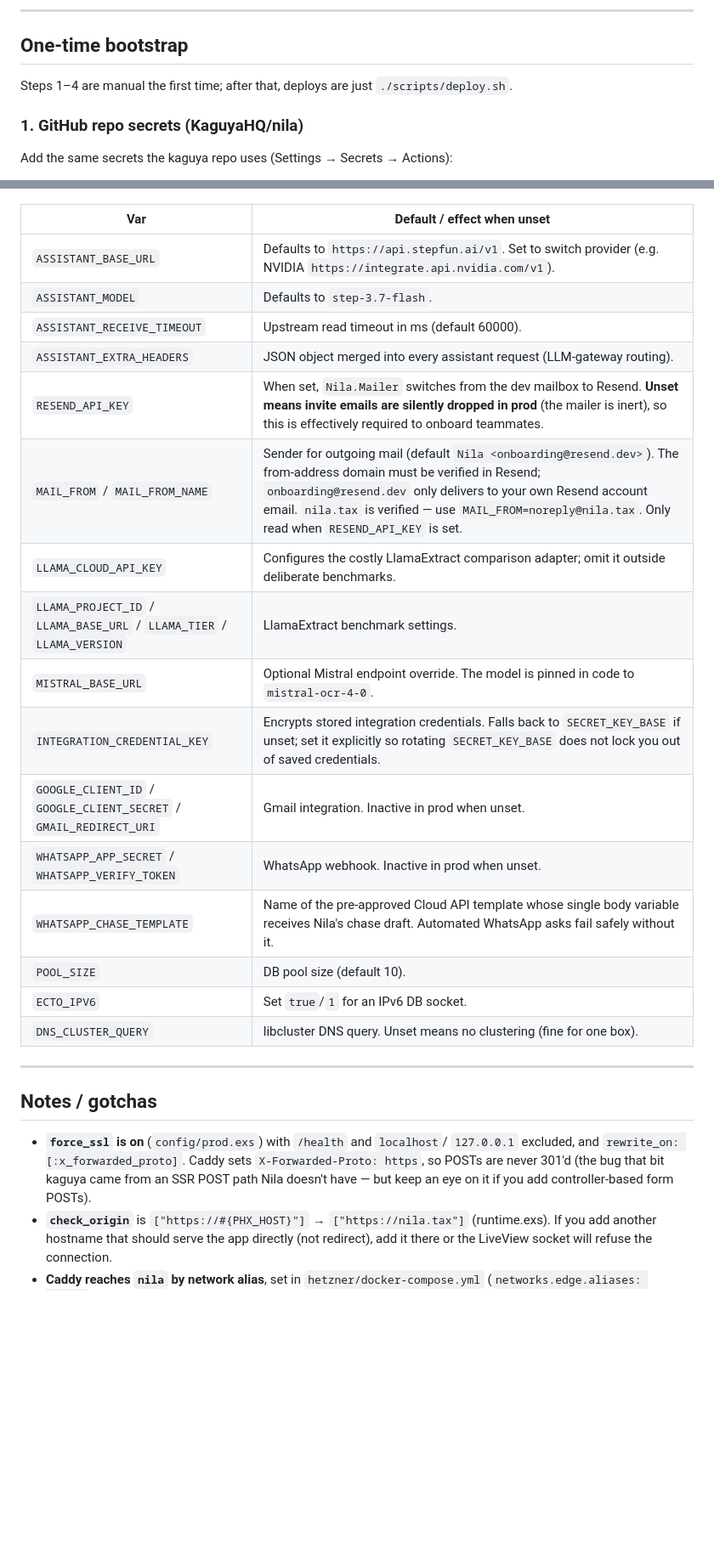
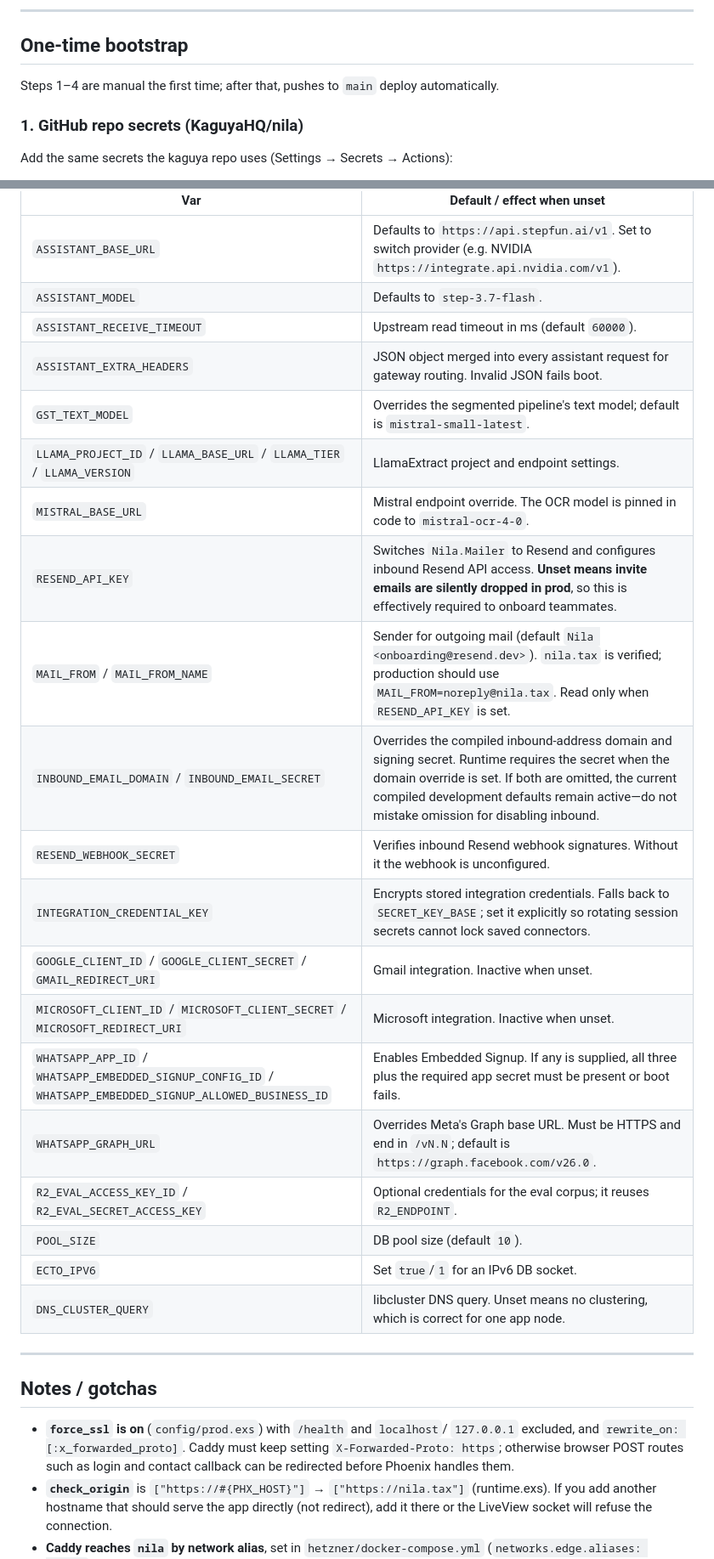
Before and after one commit to KaguyaHQ/nila, a Markdown page: hetzner/README.md, 2 parts joined by grey strips. Shown at 85% size. Rendered like a GitHub page; blank space fills up the shorter version.

Commit message:
docs(deploy): reconcile README with production

```diff
--- a/hetzner/README.md
+++ b/hetzner/README.md
@@ -36,8 +36,8 @@ supplied explicitly.
 
 ## One-time bootstrap
 
-Steps 1–4 are manual the first time; after that, deploys are just
-`./scripts/deploy.sh`.
+Steps 1–4 are manual the first time; after that, pushes to `main` deploy
+automatically.
 
 ### 1. GitHub repo secrets (KaguyaHQ/nila)
 
@@ -220,30 +242,33 @@ Absent means the feature is off or a default applies:
 | --- | --- |
 | `ASSISTANT_BASE_URL` | Defaults to `https://api.stepfun.ai/v1`. Set to switch provider (e.g. NVIDIA `https://integrate.api.nvidia.com/v1`). |
 | `ASSISTANT_MODEL` | Defaults to `step-3.7-flash`. |
-| `ASSISTANT_RECEIVE_TIMEOUT` | Upstream read timeout in ms (default 60000). |
-| `ASSISTANT_EXTRA_HEADERS` | JSON object merged into every assistant request (LLM-gateway routing). |
-| `RESEND_API_KEY` | When set, `Nila.Mailer` switches from the dev mailbox to Resend. **Unset means invite emails are silently dropped in prod** (the mailer is inert), so this is effectively required to onboard teammates. |
-| `MAIL_FROM` / `MAIL_FROM_NAME` | Sender for outgoing mail (default `Nila <onboarding@resend.dev>`). The from-address domain must be verified in Resend; `onboarding@resend.dev` only delivers to your own Resend account email. `nila.tax` is verified — use `MAIL_FROM=noreply@nila.tax`. Only read when `RESEND_API_KEY` is set. |
-| `LLAMA_CLOUD_API_KEY` | Configures the costly LlamaExtract comparison adapter; omit it outside deliberate benchmarks. |
-| `LLAMA_PROJECT_ID` / `LLAMA_BASE_URL` / `LLAMA_TIER` / `LLAMA_VERSION` | LlamaExtract benchmark settings. |
-| `MISTRAL_BASE_URL` | Optional Mistral endpoint override. The model is pinned in code to `mistral-ocr-4-0`. |
-| `INTEGRATION_CREDENTIAL_KEY` | Encrypts stored integration credentials. Falls back to `SECRET_KEY_BASE` if unset; set it explicitly so rotating `SECRET_KEY_BASE` does not lock you out of saved credentials. |
-| `GOOGLE_CLIENT_ID` / `GOOGLE_CLIENT_SECRET` / `GMAIL_REDIRECT_URI` | Gmail integration. Inactive in prod when unset. |
-| `WHATSAPP_APP_SECRET` / `WHATSAPP_VERIFY_TOKEN` | WhatsApp webhook. Inactive in prod when unset. |
-| `WHATSAPP_CHASE_TEMPLATE` | Name of the pre-approved Cloud API template whose single body variable receives Nila's chase draft. Automated WhatsApp asks fail safely without it. |
-| `POOL_SIZE` | DB pool size (default 10). |
+| `ASSISTANT_RECEIVE_TIMEOUT` | Upstream read timeout in ms (default `60000`). |
+| `ASSISTANT_EXTRA_HEADERS` | JSON object merged into every assistant request for gateway routing. Invalid JSON fails boot. |
+| `GST_TEXT_MODEL` | Overrides the segmented pipeline's text model; default is `mistral-small-latest`. |
+| `LLAMA_PROJECT_ID` / `LLAMA_BASE_URL` / `LLAMA_TIER` / `LLAMA_VERSION` | LlamaExtract project and endpoint settings. |
+| `MISTRAL_BASE_URL` | Mistral endpoint override. The OCR model is pinned in code to `mistral-ocr-4-0`. |
+| `RESEND_API_KEY` | Switches `Nila.Mailer` to Resend and configures inbound Resend API access. **Unset means invite emails are silently dropped in prod**, so this is effectively required to onboard teammates. |
+| `MAIL_FROM` / `MAIL_FROM_NAME` | Sender for outgoing mail (default `Nila <onboarding@resend.dev>`). `nila.tax` is verified; production should use `MAIL_FROM=noreply@nila.tax`. Read only when `RESEND_API_KEY` is set. |
+| `INBOUND_EMAIL_DOMAIN` / `INBOUND_EMAIL_SECRET` | Overrides the compiled inbound-address domain and signing secret. Runtime requires the secret when the domain override is set. If both are omitted, the current compiled development defaults remain active—do not mistake omission for disabling inbound. |
+| `RESEND_WEBHOOK_SECRET` | Verifies inbound Resend webhook signatures. Without it the webhook is unconfigured. |
+| `INTEGRATION_CREDENTIAL_KEY` | Encrypts stored integration credentials. Falls back to `SECRET_KEY_BASE`; set it explicitly so rotating session secrets cannot lock saved connectors. |
+| `GOOGLE_CLIENT_ID` / `GOOGLE_CLIENT_SECRET` / `GMAIL_REDIRECT_URI` | Gmail integration. Inactive when unset. |
+| `MICROSOFT_CLIENT_ID` / `MICROSOFT_CLIENT_SECRET` / `MICROSOFT_REDIRECT_URI` | Microsoft integration. Inactive when unset. |
+| `WHATSAPP_APP_ID` / `WHATSAPP_EMBEDDED_SIGNUP_CONFIG_ID` / `WHATSAPP_EMBEDDED_SIGNUP_ALLOWED_BUSINESS_ID` | Enables Embedded Signup. If any is supplied, all three plus the required app secret must be present or boot fails. |
+| `WHATSAPP_GRAPH_URL` | Overrides Meta's Graph base URL. Must be HTTPS and end in `/vN.N`; default is `https://graph.facebook.com/v26.0`. |
+| `R2_EVAL_ACCESS_KEY_ID` / `R2_EVAL_SECRET_ACCESS_KEY` | Optional credentials for the eval corpus; it reuses `R2_ENDPOINT`. |
+| `POOL_SIZE` | DB pool size (default `10`). |
 | `ECTO_IPV6` | Set `true`/`1` for an IPv6 DB socket. |
-| `DNS_CLUSTER_QUERY` | libcluster DNS query. Unset means no clustering (fine for one box). |
+| `DNS_CLUSTER_QUERY` | libcluster DNS query. Unset means no clustering, which is correct for one app node. |
 
 ---
 
 ## Notes / gotchas
 
 - **`force_ssl` is on** (`config/prod.exs`) with `/health` and `localhost`/
-  `127.0.0.1` excluded, and `rewrite_on: [:x_forwarded_proto]`. Caddy sets
-  `X-Forwarded-Proto: https`, so POSTs are never 301'd (the bug that bit kaguya
-  came from an SSR POST path Nila doesn't have — but keep an eye on it if you
-  add controller-based form POSTs).
+  `127.0.0.1` excluded, and `rewrite_on: [:x_forwarded_proto]`. Caddy must keep
+  setting `X-Forwarded-Proto: https`; otherwise browser POST routes such as login
+  and contact callback can be redirected before Phoenix handles them.
 - **`check_origin`** is `["https://#{PHX_HOST}"]` → `["https://nila.tax"]` (runtime.exs). If you add another
   hostname that should serve the app directly (not redirect), add it there or
   the LiveView socket will refuse the connection.
```
Also changed, not shown: other parts of hetzner/README.md (+45 -23 lines).
